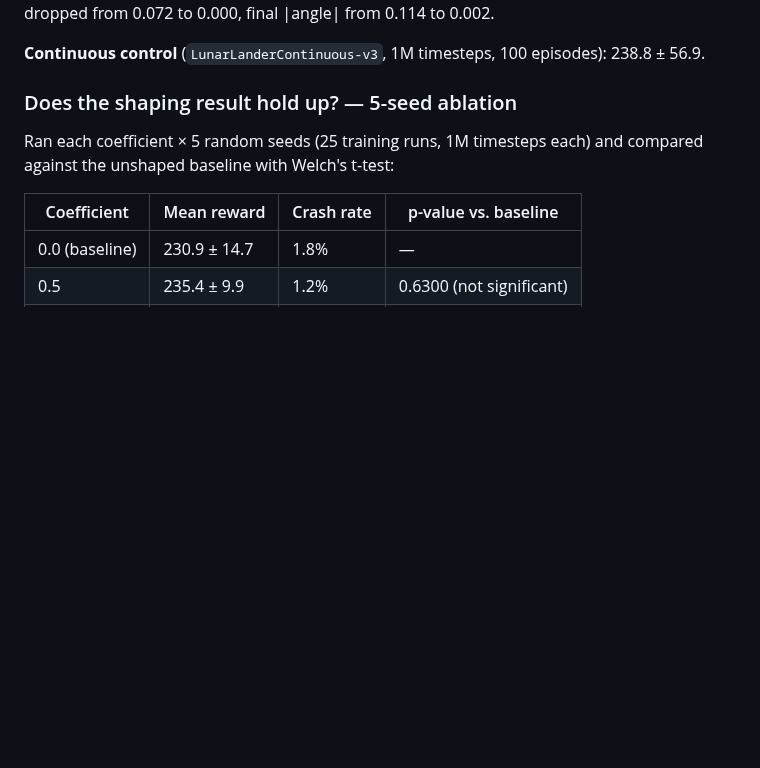
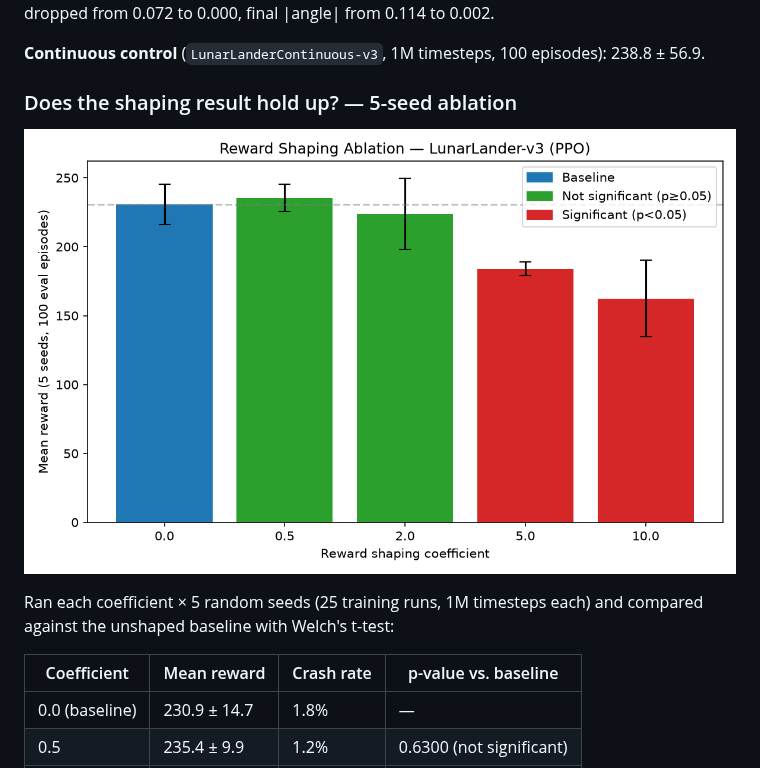
Before and after one commit to ayaanmohsin066/lunar-lander-ai, a Markdown page: README.md, the part around the change. GitHub-like rendering; pictures changed too: ablation_results.png (added); blank space fills up the shorter version.

Commit message:
Add ablation results plot

```diff
--- a/README.md
+++ b/README.md
@@ -27,6 +27,8 @@ Training an agent to land a rocket in Gymnasium's `LunarLander-v3` using Stable-
 
 ### Does the shaping result hold up? — 5-seed ablation
 
+![Ablation results](ablation_results.png)
+
 Ran each coefficient × 5 random seeds (25 training runs, 1M timesteps each) and compared against the unshaped baseline with Welch's t-test:
 
 | Coefficient | Mean reward | Crash rate | p-value vs. baseline |
```
Also changed, not shown: 1 other file.
